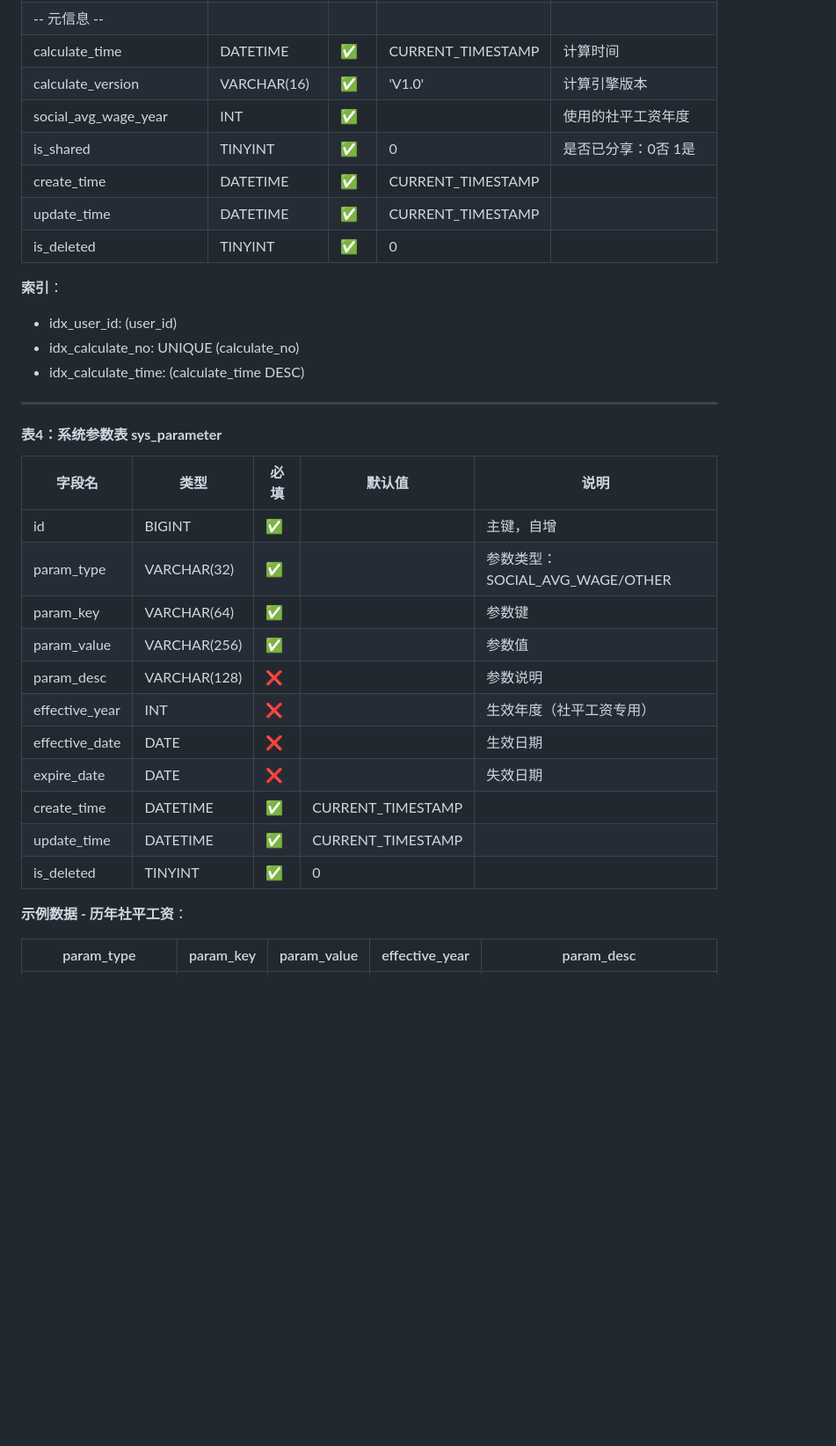
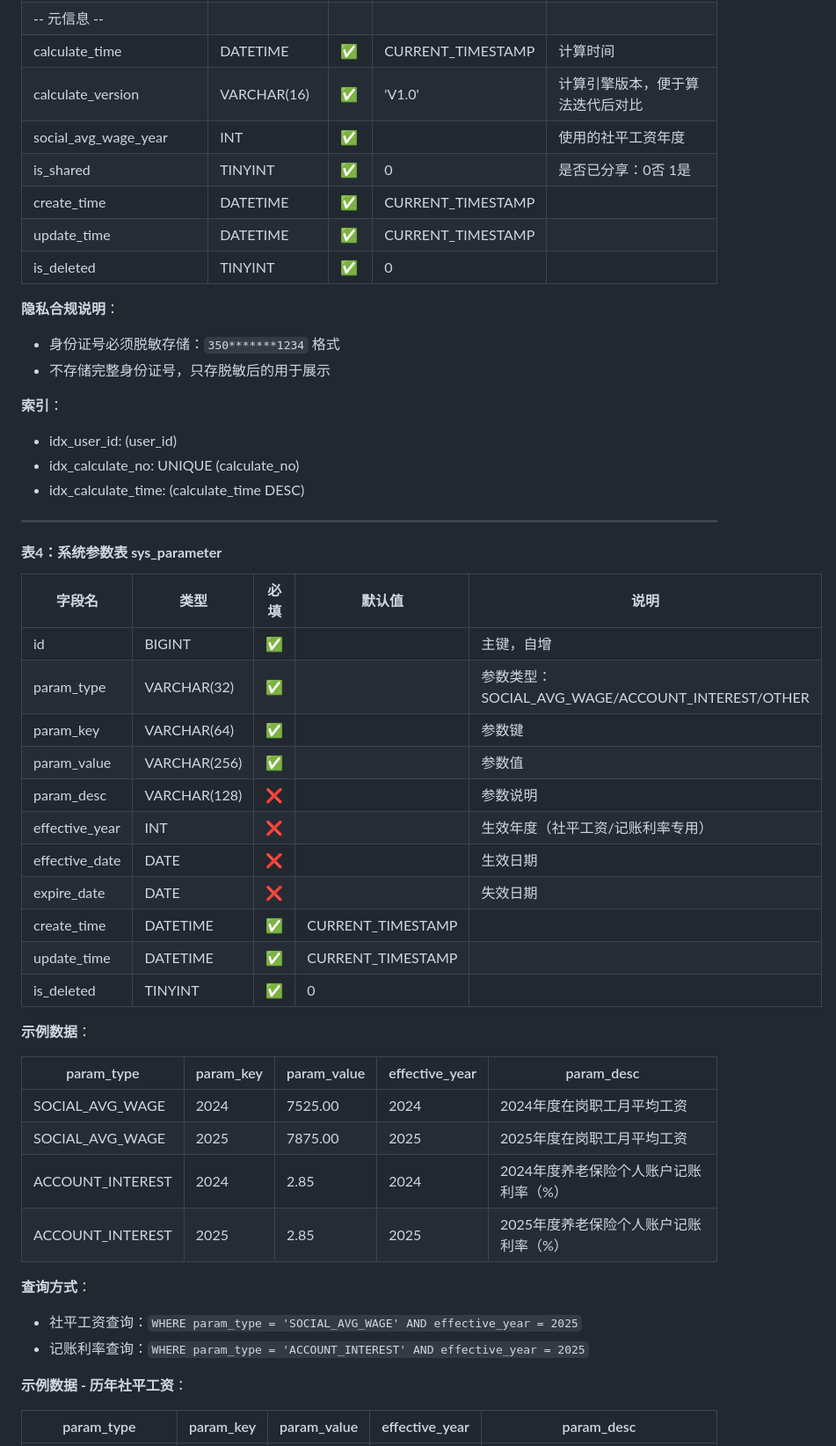
Before and after one commit to surpr1se/fuxiangtui, a Markdown page: 福享退/需求分析文档/小程序功能架构与数据库设计.md, the part around one of its changes. Shown at 88% size. Rendered like a GitHub page; blank space fills up the shorter version.

```diff
--- a/福享退/需求分析文档/小程序功能架构与数据库设计.md
+++ b/福享退/需求分析文档/小程序功能架构与数据库设计.md
@@ -318,12 +325,16 @@
 | warnings | TEXT | ❌ | | 预警信息JSON数组 |
 | -- 元信息 -- | | | | |
 | calculate_time | DATETIME | ✅ | CURRENT_TIMESTAMP | 计算时间 |
-| calculate_version | VARCHAR(16) | ✅ | 'V1.0' | 计算引擎版本 |
+| calculate_version | VARCHAR(16) | ✅ | 'V1.0' | 计算引擎版本，便于算法迭代后对比 |
 | social_avg_wage_year | INT | ✅ | | 使用的社平工资年度 |
 | is_shared | TINYINT | ✅ | 0 | 是否已分享：0否 1是 |
 | create_time | DATETIME | ✅ | CURRENT_TIMESTAMP | |
 | update_time | DATETIME | ✅ | CURRENT_TIMESTAMP | |
 | is_deleted | TINYINT | ✅ | 0 | |
+
+**隐私合规说明**：
+- 身份证号必须脱敏存储：`350*******1234` 格式
+- 不存储完整身份证号，只存脱敏后的用于展示
 
 **索引**：
 - idx_user_id: (user_id)
@@ -337,16 +348,29 @@
 | 字段名 | 类型 | 必填 | 默认值 | 说明 |
 |--------|------|------|--------|------|
 | id | BIGINT | ✅ | | 主键，自增 |
-| param_type | VARCHAR(32) | ✅ | | 参数类型：SOCIAL_AVG_WAGE/OTHER |
+| param_type | VARCHAR(32) | ✅ | | 参数类型：SOCIAL_AVG_WAGE/ACCOUNT_INTEREST/OTHER |
 | param_key | VARCHAR(64) | ✅ | | 参数键 |
 | param_value | VARCHAR(256) | ✅ | | 参数值 |
 | param_desc | VARCHAR(128) | ❌ | | 参数说明 |
-| effective_year | INT | ❌ | | 生效年度（社平工资专用） |
+| effective_year | INT | ❌ | | 生效年度（社平工资/记账利率专用） |
 | effective_date | DATE | ❌ | | 生效日期 |
 | expire_date | DATE | ❌ | | 失效日期 |
 | create_time | DATETIME | ✅ | CURRENT_TIMESTAMP | |
 | update_time | DATETIME | ✅ | CURRENT_TIMESTAMP | |
 | is_deleted | TINYINT | ✅ | 0 | |
+
+**示例数据**：
+
+| param_type | param_key | param_value | effective_year | param_desc |
+|------------|-----------|-------------|----------------|------------|
+| SOCIAL_AVG_WAGE | 2024 | 7525.00 | 2024 | 2024年度在岗职工月平均工资 |
+| SOCIAL_AVG_WAGE | 2025 | 7875.00 | 2025 | 2025年度在岗职工月平均工资 |
+| ACCOUNT_INTEREST | 2024 | 2.85 | 2024 | 2024年度养老保险个人账户记账利率（%） |
+| ACCOUNT_INTEREST | 2025 | 2.85 | 2025 | 2025年度养老保险个人账户记账利率（%） |
+
+**查询方式**：
+- 社平工资查询：`WHERE param_type = 'SOCIAL_AVG_WAGE' AND effective_year = 2025`
+- 记账利率查询：`WHERE param_type = 'ACCOUNT_INTEREST' AND effective_year = 2025`
 
 **示例数据 - 历年社平工资**：
 
```
Also changed, not shown: other parts of 福享退/需求分析文档/小程序功能架构与数据库设计.md (+91 -3 lines).
